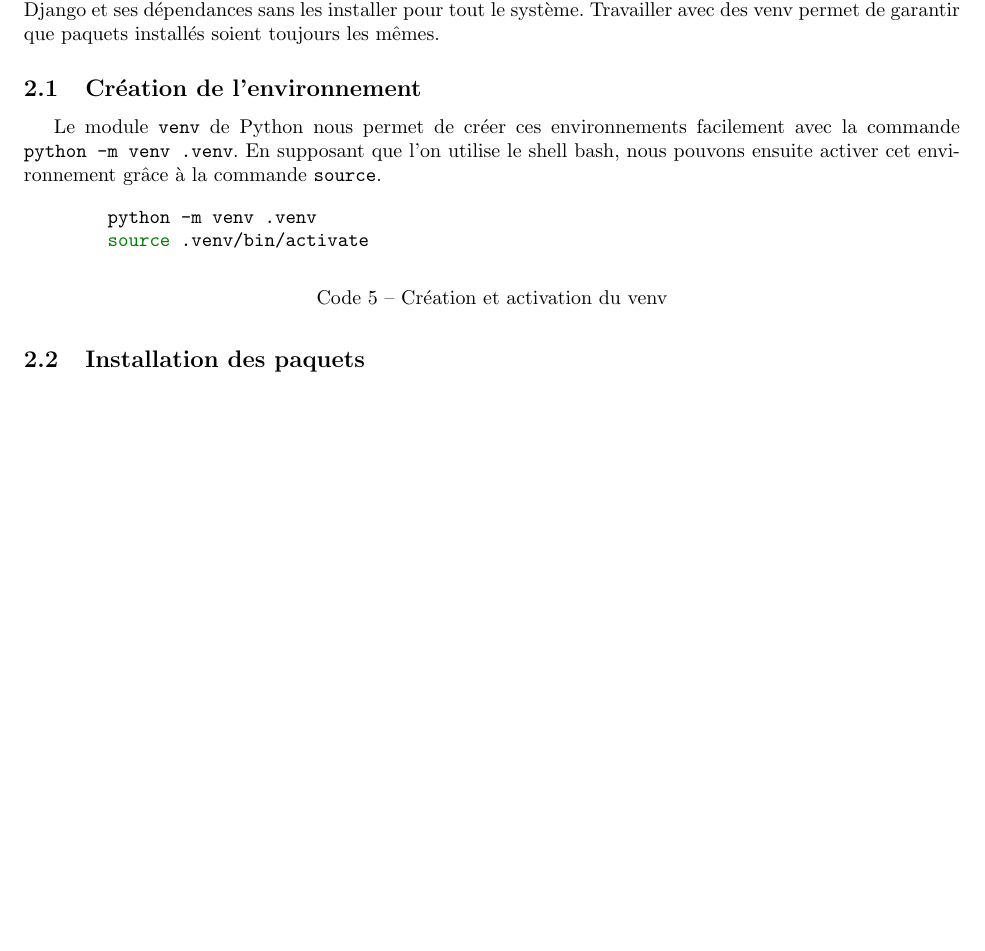
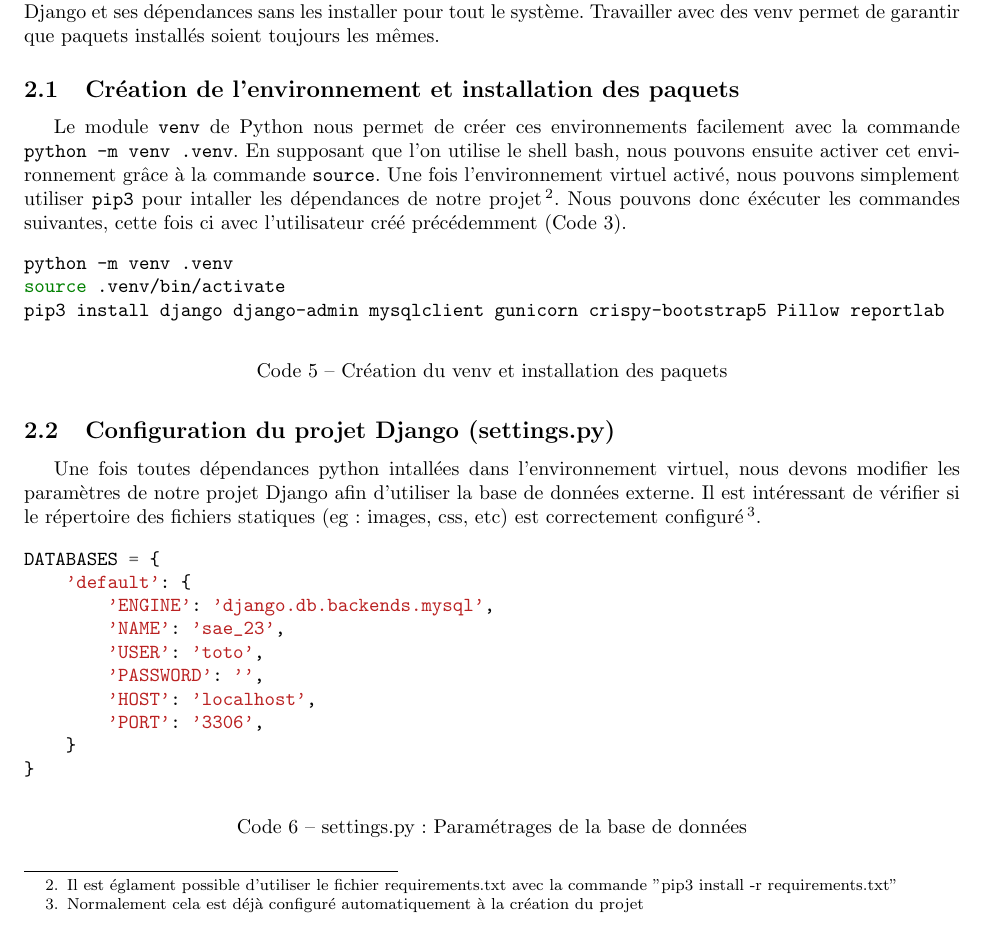
Before and after one commit to ldsvrn/SAE23-Report, a LaTeX document (sae23-report.tex): part of page 3 of 3, cut so that both start at the same text. Compiled offline with pdfLaTeX.

Commit message:
configuration du projet django

```diff
--- a/sae23-report.tex
+++ b/sae23-report.tex
@@ -5,13 +5,10 @@
 \author{Louis DESVERNOIS}
 \title{Procédure d'installation et de déploiement pour la SAÉ23.}
 % \date{9 Juin 2022}
-\usepackage{amsmath}
 \usepackage[margin=1in]{geometry}
-\usepackage{graphicx}
 \usepackage{subcaption}
 \usepackage{listings}
 \usepackage{minted}
-\usepackage{newfloat}
 \usepackage[colorlinks=true,linkcolor=black,anchorcolor=black,citecolor=black,filecolor=black,menucolor=black,runcolor=black,urlcolor=black]{hyperref}
 %\setcounter{tocdepth}{1} % Show sections
 %\setcounter{tocdepth}{2} % + sections
@@ -20,7 +17,6 @@
 %\setcounter{tocdepth}{5} % + subparagraphs
 %\renewcommand{\contentsname}{Tables des matières} % Change le nom de la ToC
 %\renewcommand{\listfigurename}{Liste des figures}
-\usepackage{minted,xcolor,chngcntr}
 
 \renewcommand{\listoflistingscaption}{Table des codes}
 \renewcommand{\listingscaption}{Code}
@@ -92,17 +88,39 @@
 
 \section{Environnement virtuel Python}
     Pour faire fonctionner Django, nous allons avoir besoin d'un environnement virtuel (venv) pour installer Django et ses dépendances sans les installer pour tout le système. Travailler avec des venv permet de garantir que paquets installés soient toujours les mêmes.
-        \subsection{Création de l'environnement}
+
+        \subsection{Création de l'environnement et installation des paquets}
         Le module \verb|venv| de Python nous permet de créer ces environnements facilement avec la commande \verb|python -m venv .venv|. En supposant que l'on utilise le shell bash, nous pouvons ensuite activer cet environnement grâce à la commande \verb|source|.
+        Une fois l'environnement virtuel activé, nous pouvons simplement utiliser \verb|pip3| pour intaller les dépendances de notre projet \footnote{\label{note2}Il est églament possible d'utiliser le fichier requirements.txt avec la commande "pip3 install -r requirements.txt"}.
+        Nous pouvons donc éxécuter les commandes suivantes, cette fois ci avec l'utilisateur créé précédemment (Code \ref{code:newutil}).
         \begin{listing}[H]
             \begin{minted}{bash}
-        python -m venv .venv
-        source .venv/bin/activate
+python -m venv .venv
+source .venv/bin/activate
+pip3 install django django-admin mysqlclient gunicorn crispy-bootstrap5 Pillow reportlab
             \end{minted}
-            \caption{Création et activation du venv}
+            \caption{Création du venv et installation des paquets}
             \label{code:creation-venv}
         \end{listing}
 
-        \subsection{Installation des paquets}
+        \subsection{Configuration du projet Django (settings.py)}
+        Une fois toutes dépendances python intallées dans l'environnement virtuel, nous devons modifier les paramètres de notre projet Django afin d'utiliser la base de données externe. Il est intéressant de vérifier si le répertoire des fichiers statiques (eg: images, css, etc) est correctement configuré
+        \footnote{\label{note3}Normalement cela est déjà configuré automatiquement à la création du projet}.
+        \begin{listing}[H]
+            \begin{minted}{python}
+DATABASES = {
+    'default': {
+        'ENGINE': 'django.db.backends.mysql',
+        'NAME': 'sae_23',
+        'USER': 'toto',
+        'PASSWORD': '',
+        'HOST': 'localhost',
+        'PORT': '3306',
+    }
+}
+            \end{minted}
+            \caption{settings.py: Paramétrages de la base de données}
+            \label{code:settings.py-db}
+        \end{listing}
 
 \end{document}
```
Also changed, not shown: sae23-report.pdf.
